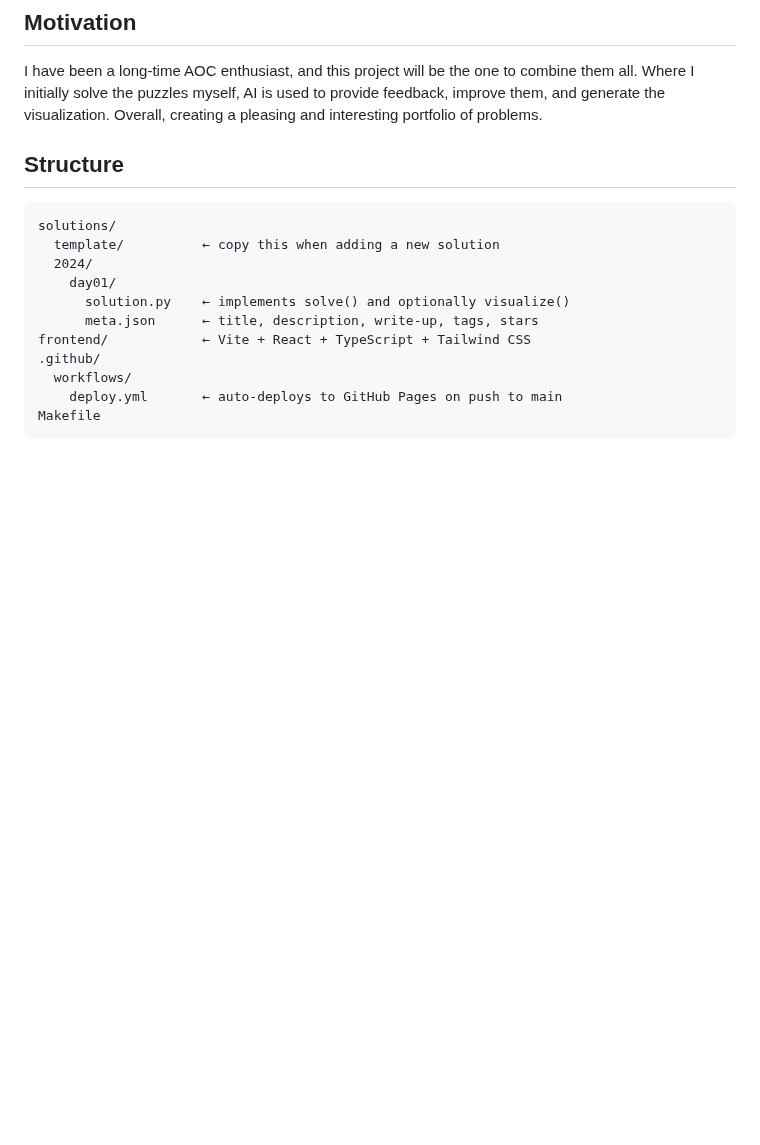
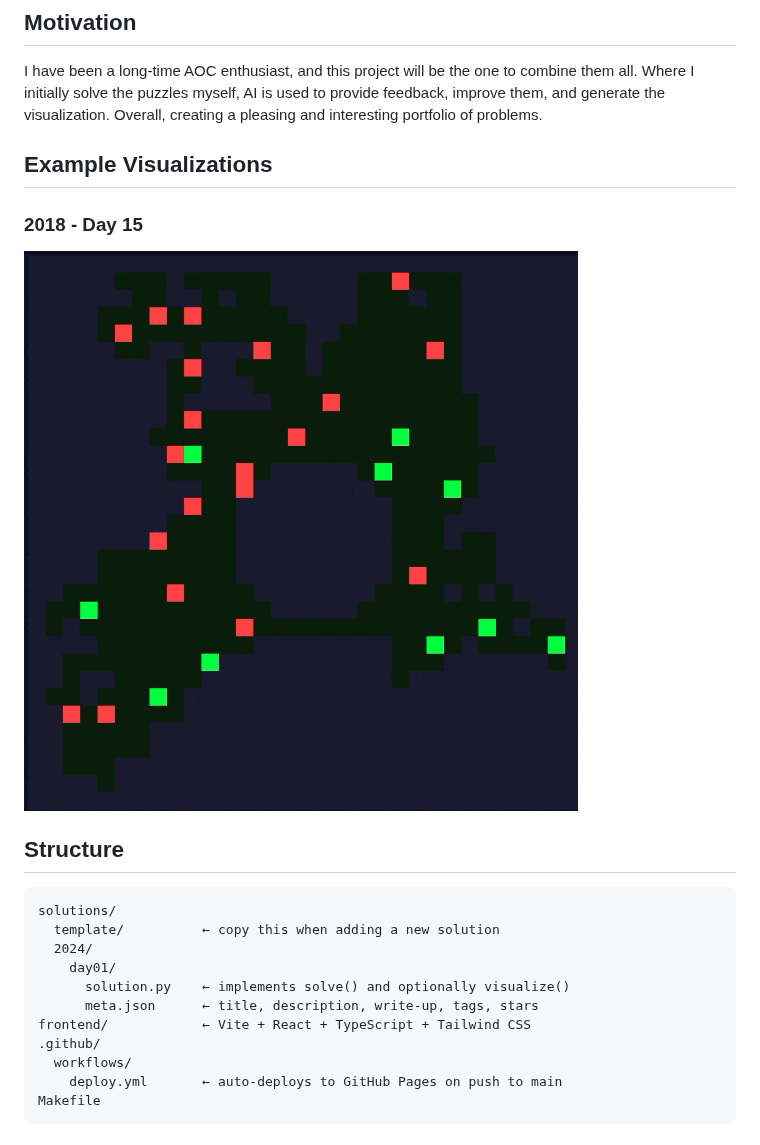
Before and after one commit to PimVanLeeuwen/aoc_general, a Markdown page: README.md, the part around the change. Drawn GitHub-style; pictures changed too: visualization_examples/2018_15.gif (added); blank space fills up the shorter version.

Commit message:
feat: added 2018d15 visualization

```diff
--- a/README.md
+++ b/README.md
@@ -7,6 +7,12 @@ Deployable to GitHub Pages with zero configuration.
 ## Motivation
 
 I have been a long-time AOC enthusiast, and this project will be the one to combine them all. Where I initially solve the puzzles myself, AI is used to provide feedback, improve them, and generate the visualization. Overall, creating a pleasing and interesting portfolio of problems.
+
+## Example Visualizations
+
+### 2018 - Day 15
+
+![](https://github.com/PimVanLeeuwen/aoc_general/blob/main/visualization_examples/2018_15.gif)
 
 ## Structure
 
```
